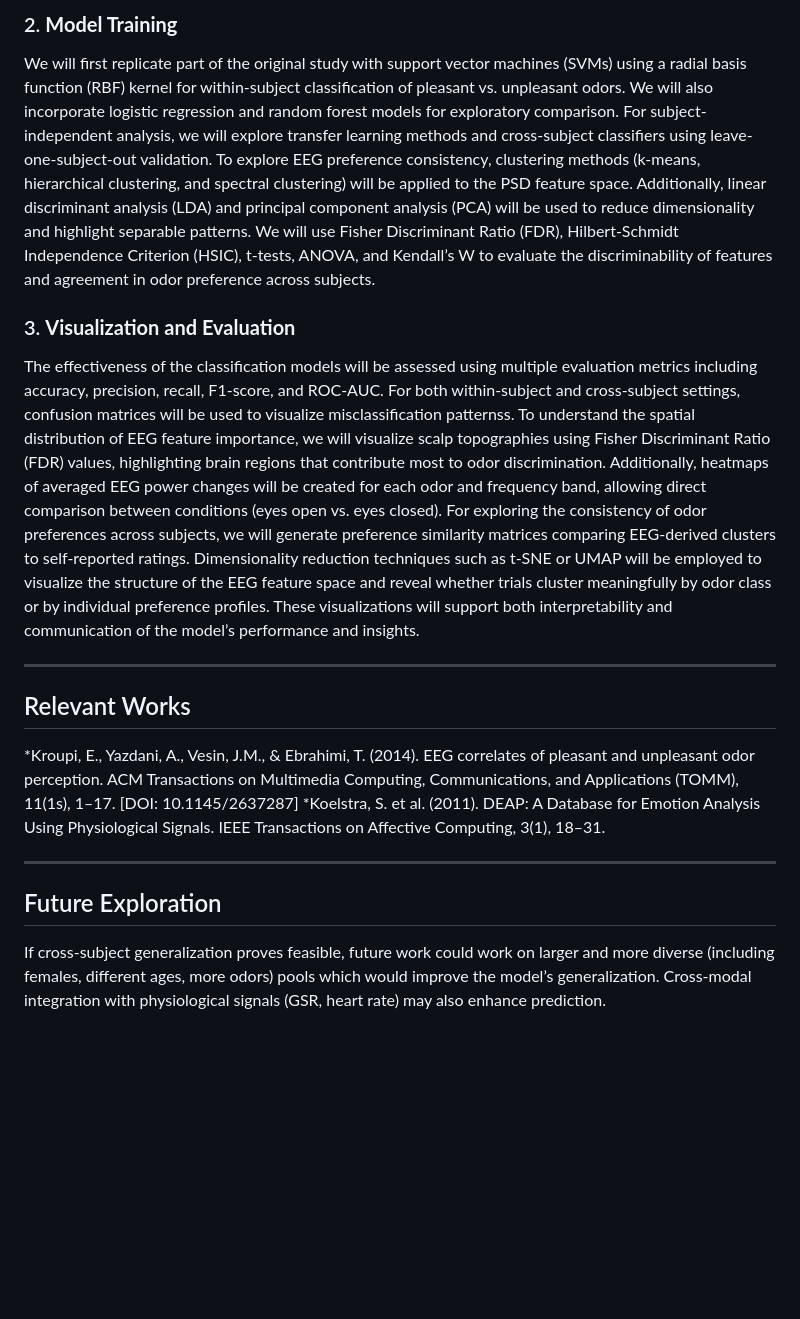
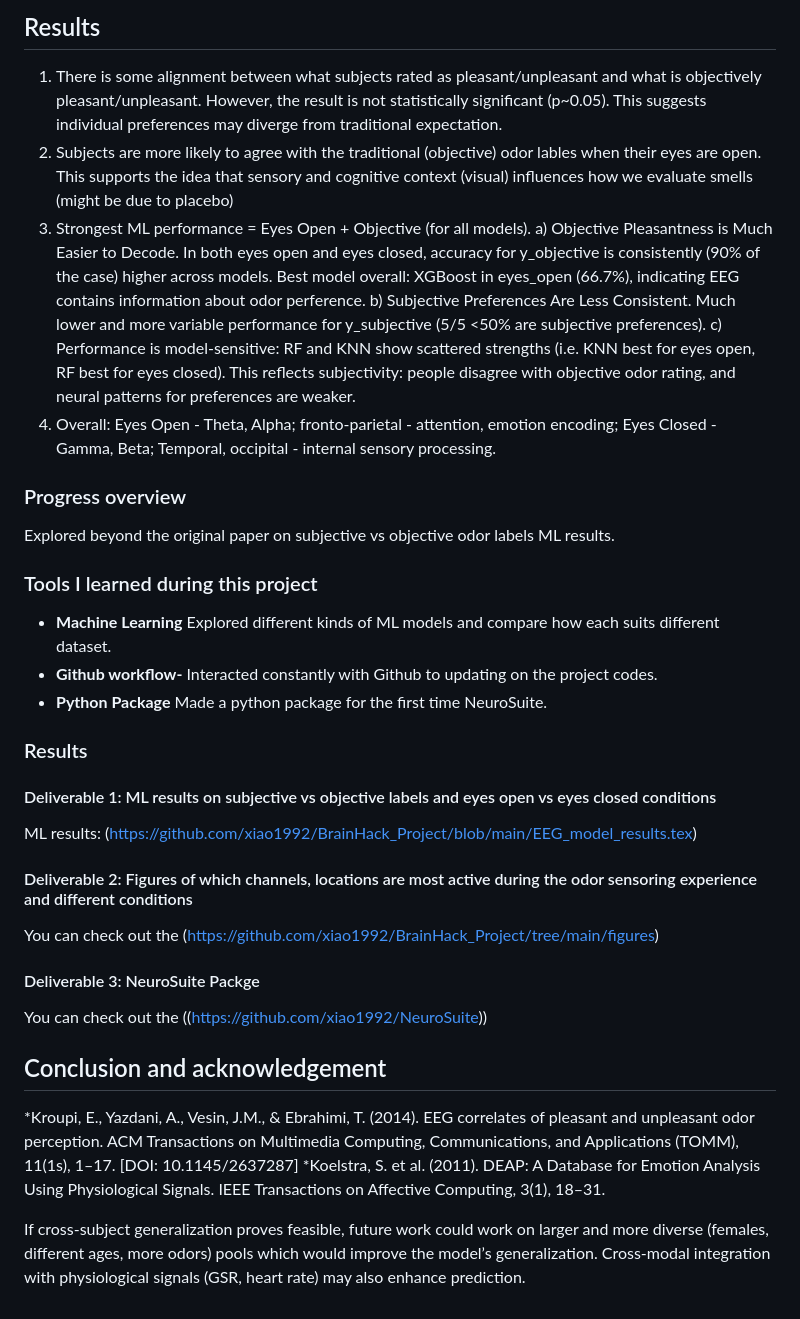
Before and after one commit to xiao1992/BrainHack_Project, a Markdown page: README.md, the part around one of its changes. GitHub-like rendering; blank space fills up the shorter version.

```diff
--- a/README.md
+++ b/README.md
@@ -36,17 +40,42 @@ The EEG data for each subject will be loaded from .mat files corresponding to th
 
-### 2. **Model Training**
-We will first replicate part of the original study with support vector machines (SVMs) using a radial basis function (RBF) kernel for within-subject classification of pleasant vs. unpleasant odors. We will also incorporate logistic regression and random forest models for exploratory comparison. For subject-independent analysis, we will explore transfer learning methods and cross-subject classifiers using leave-one-subject-out validation. To explore EEG preference consistency, clustering methods (k-means, hierarchical clustering, and spectral clustering) will be applied to the PSD feature space. Additionally, linear discriminant analysis (LDA) and principal component analysis (PCA) will be used to reduce dimensionality and highlight separable patterns. We will use Fisher Discriminant Ratio (FDR), Hilbert-Schmidt Independence Criterion (HSIC), t-tests, ANOVA, and Kendall’s W to evaluate the discriminability of features and agreement in odor preference across subjects.
+## Results
+1) There is some alignment between what subjects rated as pleasant/unpleasant and what is objectively pleasant/unpleasant. However, the result is not statistically significant (p~0.05). This suggests individual preferences may diverge from traditional expectation.
+2) Subjects are more likely to agree with the traditional (objective) odor lables when their eyes are open. This supports the idea that sensory and cognitive context (visual) influences how we evaluate smells (might be due to placebo)
+3) Strongest ML performance = Eyes Open + Objective (for all models).
+a) Objective Pleasantness is Much Easier to Decode. In both eyes open and eyes closed, accuracy for y_objective is consistently (90% of the case) higher across models. Best model overall: XGBoost in eyes_open (66.7%), indicating EEG contains information about odor perference.
+b) Subjective Preferences Are Less Consistent. Much lower and more variable performance for y_subjective (5/5 <50% are subjective preferences).
+c) Performance is model-sensitive: RF and KNN show scattered strengths (i.e. KNN best for eyes open, RF best for eyes closed).
+This reflects subjectivity: people disagree with objective odor rating, and neural patterns for preferences are weaker.
+4) Overall: Eyes Open - Theta, Alpha; fronto-parietal - attention,  emotion encoding;
+Eyes Closed - Gamma, Beta; Temporal, occipital - internal sensory processing.
 
-### 3. **Visualization and Evaluation**
-The effectiveness of the classification models will be assessed using multiple evaluation metrics including accuracy, precision, recall, F1-score, and ROC-AUC. For both within-subject and cross-subject settings, confusion matrices will be used to visualize misclassification patternss. To understand the spatial distribution of EEG feature importance, we will visualize scalp topographies using Fisher Discriminant Ratio (FDR) values, highlighting brain regions that contribute most to odor discrimination. Additionally, heatmaps of averaged EEG power changes will be created for each odor and frequency band, allowing direct comparison between conditions (eyes open vs. eyes closed). For exploring the consistency of odor preferences across subjects, we will generate preference similarity matrices comparing EEG-derived clusters to self-reported ratings. Dimensionality reduction techniques such as t-SNE or UMAP will be employed to visualize the structure of the EEG feature space and reveal whether trials cluster meaningfully by odor class or by individual preference profiles. These visualizations will support both interpretability and communication of the model’s performance and insights.
+### Progress overview
 
----
+Explored beyond the original paper on subjective vs objective odor labels ML results.
 
-## Relevant Works
+### Tools I learned during this project
+
+ * **Machine Learning** Explored different kinds of ML models and compare how each suits different dataset.
+ * **Github workflow-** Interacted constantly with Github to updating on the project codes.
+ * **Python Package** Made a python package for the first time NeuroSuite.
+
+### Results
+
+#### Deliverable 1: ML results on subjective vs objective labels and eyes open vs eyes closed conditions
+
+ML results: (https://github.com/xiao1992/BrainHack_Project/blob/main/EEG_model_results.tex)
+
+#### Deliverable 2: Figures of which channels, locations are most active during the odor sensoring experience and different conditions
+
+You can check out the (https://github.com/xiao1992/BrainHack_Project/tree/main/figures)
+
+#### Deliverable 3: NeuroSuite Packge
+
+You can check out the ((https://github.com/xiao1992/NeuroSuite))
+
+## Conclusion and acknowledgement
+
 *Kroupi, E., Yazdani, A., Vesin, J.M., & Ebrahimi, T. (2014). EEG correlates of pleasant and unpleasant odor perception. ACM Transactions on Multimedia Computing, Communications, and Applications (TOMM), 11(1s), 1–17. [DOI: 10.1145/2637287]
 *Koelstra, S. et al. (2011). DEAP: A Database for Emotion Analysis Using Physiological Signals. IEEE Transactions on Affective Computing, 3(1), 18–31.
 
----
-
-## Future Exploration
-If cross-subject generalization proves feasible, future work could work on larger and more diverse (including females, different ages, more odors) pools which would improve the model’s generalization. Cross-modal integration with physiological signals (GSR, heart rate) may also enhance prediction.
+If cross-subject generalization proves feasible, future work could work on larger and more diverse (females, different ages, more odors) pools which would improve the model’s generalization. Cross-modal integration with physiological signals (GSR, heart rate) may also enhance prediction.
```
Also changed, not shown: other parts of README.md (+28 -24 lines).
